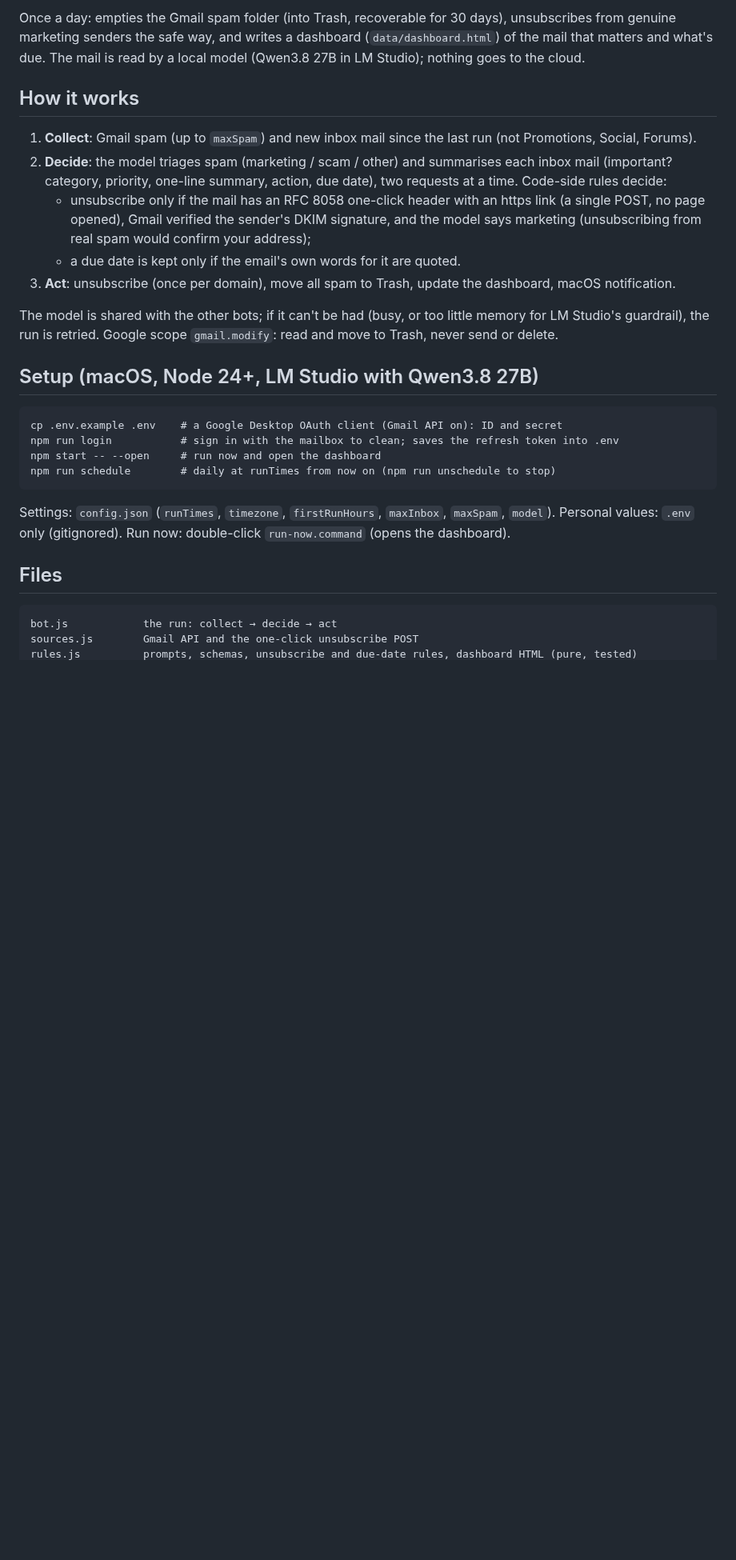
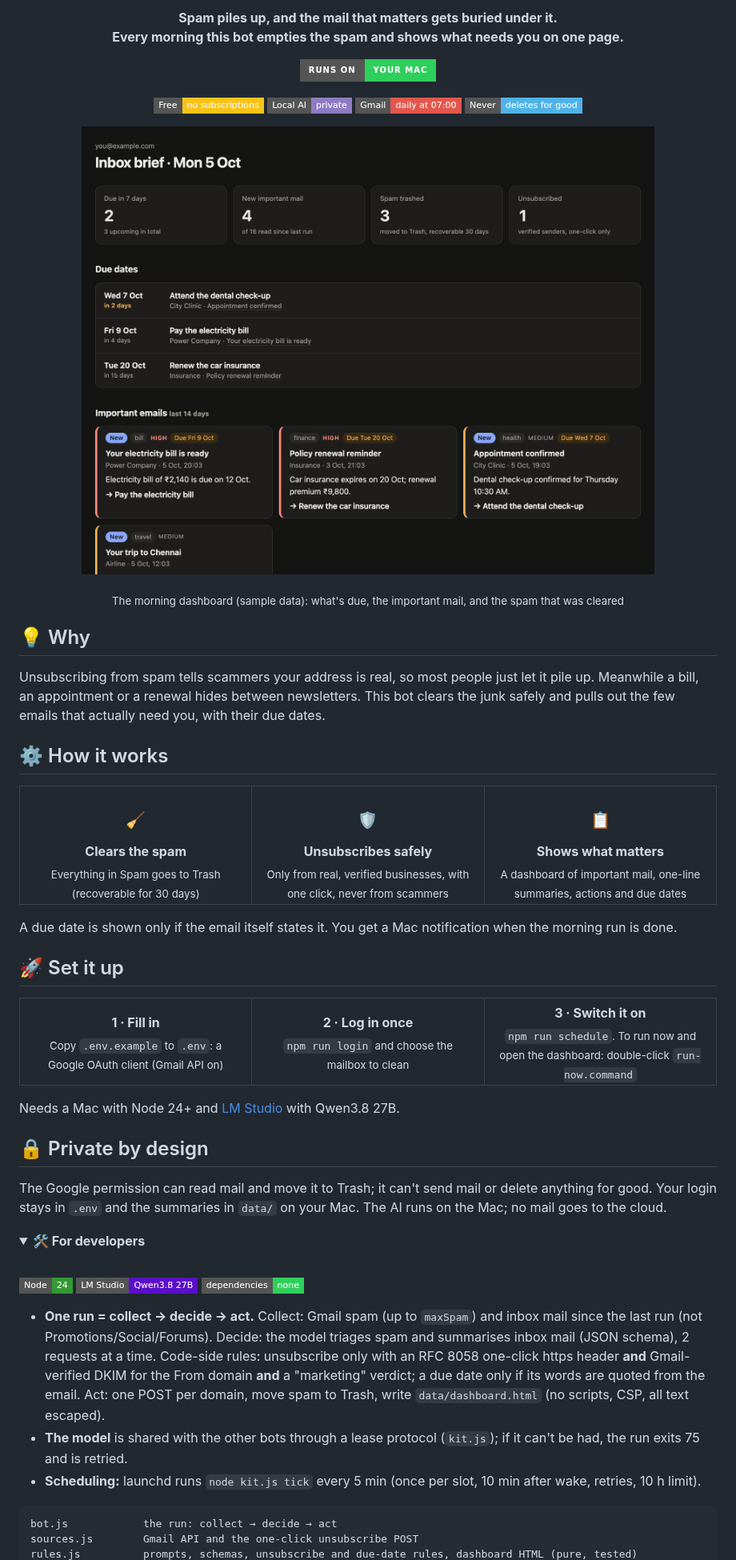
Before and after one commit to surajjbv/email-cleanup-bot, a Markdown page: README.md, the part around one of its changes. Shown at 80% size. Rendered like a GitHub page; pictures changed too: docs/dashboard.png (added); folded sections open; badges without logos; blank space fills up the shorter version.

Commit message:
README: executive- and user-friendly, like mobile-coin-jar
What it is, why, how it works and setup in three steps each, privacy, a picture
made with sample data (docs/); the technical detail sits in a collapsed
'For developers' section.

Co-Authored-By: Claude Opus 5.5 <noreply@anthropic.com>

````diff
--- a/README.md
+++ b/README.md
@@ -2,34 +2,79 @@
 
-Once a day: empties the Gmail spam folder (into Trash, recoverable for 30 days), unsubscribes from genuine
-marketing senders the safe way, and writes a dashboard (`data/dashboard.html`) of the mail that matters and what's
-due. The mail is read by a local model (Qwen3.8 27B in LM Studio); nothing goes to the cloud.
+<p align="center">
+  <b>Spam piles up, and the mail that matters gets buried under it.<br>
+  Every morning this bot empties the spam and shows what needs you on one page.</b>
+</p>
 
-## How it works
+<p align="center">
+  <img src="https://img.shields.io/badge/Runs%20on-your%20Mac-2FCF5C?style=for-the-badge" alt="Runs on your Mac">
+</p>
 
-1. **Collect**: Gmail spam (up to `maxSpam`) and new inbox mail since the last run (not Promotions, Social, Forums).
-2. **Decide**: the model triages spam (marketing / scam / other) and summarises each inbox mail (important?
-   category, priority, one-line summary, action, due date), two requests at a time. Code-side rules decide:
-   - unsubscribe only if the mail has an RFC 8058 one-click header with an https link (a single POST, no page
-     opened), Gmail verified the sender's DKIM signature, and the model says marketing (unsubscribing from real
-     spam would confirm your address);
-   - a due date is kept only if the email's own words for it are quoted.
-3. **Act**: unsubscribe (once per domain), move all spam to Trash, update the dashboard, macOS notification.
+<p align="center">
+  <img src="https://img.shields.io/badge/Free-no%20subscriptions-F7C21A?style=flat-square" alt="Free">
+  <img src="https://img.shields.io/badge/Local%20AI-private-8E7CC3?style=flat-square" alt="Local AI">
+  <img src="https://img.shields.io/badge/Gmail-daily%20at%2007%3A00-E2574C?style=flat-square" alt="Gmail daily">
+  <img src="https://img.shields.io/badge/Never-deletes%20for%20good-4FB3E8?style=flat-square" alt="Never deletes for good">
+</p>
 
-The model is shared with the other bots; if it can't be had (busy, or too little memory for LM Studio's
-guardrail), the run is retried. Google scope `gmail.modify`: read and move to Trash, never send or delete.
+<p align="center">
+  <img src="docs/dashboard.png" width="760" alt="The morning dashboard">
+</p>
+<p align="center"><sub>The morning dashboard (sample data): what's due, the important mail, and the spam that was cleared</sub></p>
 
-## Setup (macOS, Node 24+, LM Studio with Qwen3.8 27B)
+## 💡 Why
 
-```
-cp .env.example .env    # a Google Desktop OAuth client (Gmail API on): ID and secret
-npm run login           # sign in with the mailbox to clean; saves the refresh token into .env
-npm start -- --open     # run now and open the dashboard
-npm run schedule        # daily at runTimes from now on (npm run unschedule to stop)
-```
-Settings: `config.json` (`runTimes`, `timezone`, `firstRunHours`, `maxInbox`, `maxSpam`, `model`).
-Personal values: `.env` only (gitignored). Run now: double-click `run-now.command` (opens the dashboard).
+Unsubscribing from spam tells scammers your address is real, so most people just let it pile up. Meanwhile a bill,
+an appointment or a renewal hides between newsletters. This bot clears the junk safely and pulls out the few emails
+that actually need you, with their due dates.
 
-## Files
+## ⚙️ How it works
+
+<table>
+  <tr>
+    <td align="center" width="33%"><h3>🧹</h3><b>Clears the spam</b><br><sub>Everything in Spam goes to Trash (recoverable for 30 days)</sub></td>
+    <td align="center" width="33%"><h3>🛡️</h3><b>Unsubscribes safely</b><br><sub>Only from real, verified businesses, with one click, never from scammers</sub></td>
+    <td align="center" width="33%"><h3>📋</h3><b>Shows what matters</b><br><sub>A dashboard of important mail, one-line summaries, actions and due dates</sub></td>
+  </tr>
+</table>
+
+A due date is shown only if the email itself states it. You get a Mac notification when the morning run is done.
+
+## 🚀 Set it up
+
+<table>
+  <tr>
+    <td align="center" width="33%"><b>1 · Fill in</b><br><sub>Copy <code>.env.example</code> to <code>.env</code>: a Google OAuth client (Gmail API on)</sub></td>
+    <td align="center" width="33%"><b>2 · Log in once</b><br><sub><code>npm run login</code> and choose the mailbox to clean</sub></td>
+    <td align="center" width="33%"><b>3 · Switch it on</b><br><sub><code>npm run schedule</code>. To run now and open the dashboard: double-click <code>run-now.command</code></sub></td>
+  </tr>
+</table>
+
+Needs a Mac with Node 24+ and [LM Studio](https://lmstudio.ai) with Qwen3.8 27B.
+
+## 🔒 Private by design
+
+The Google permission can read mail and move it to Trash; it can't send mail or delete anything for good. Your
+login stays in `.env` and the summaries in `data/` on your Mac. The AI runs on the Mac; no mail goes to the cloud.
+
+<details>
+<summary><b>🛠️ For developers</b></summary>
+
+<br>
+
+<p>
+  <img src="https://img.shields.io/badge/Node-24-339933?style=flat-square" alt="Node 24">
+  <img src="https://img.shields.io/badge/LM%20Studio-Qwen3.8%2027B-5A0FC8?style=flat-square" alt="LM Studio">
+  <img src="https://img.shields.io/badge/dependencies-none-2FCF5C?style=flat-square" alt="No dependencies">
+</p>
+
+- **One run = collect → decide → act.** Collect: Gmail spam (up to `maxSpam`) and inbox mail since the last run (not
+  Promotions/Social/Forums). Decide: the model triages spam and summarises inbox mail (JSON schema), 2 requests at
+  a time. Code-side rules: unsubscribe only with an RFC 8058 one-click https header **and** Gmail-verified DKIM for
+  the From domain **and** a "marketing" verdict; a due date only if its words are quoted from the email. Act:
+  one POST per domain, move spam to Trash, write `data/dashboard.html` (no scripts, CSP, all text escaped).
+- **The model** is shared with the other bots through a lease protocol (`kit.js`); if it can't be had, the run exits
+  75 and is retried.
+- **Scheduling:** launchd runs `node kit.js tick` every 5 min (once per slot, 10 min after wake, retries, 10 h limit).
 
 ```
 bot.js            the run: collect → decide → act
````
Also changed, not shown: other parts of README.md (+10 -14 lines).
